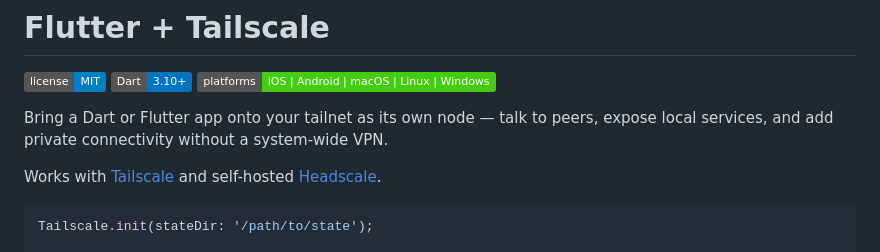
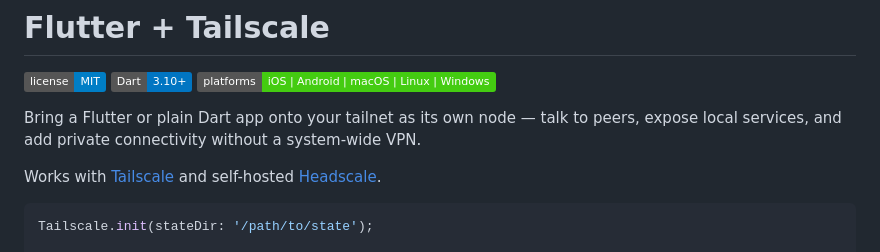
Before and after one commit to danReynolds/tailscale_dart, a Markdown page: README.md, the part around the change. Drawn GitHub-style; badges without logos.

Commit message:
Update README to mention Flutter app support

```diff
--- a/README.md
+++ b/README.md
@@ -7,7 +7,7 @@
 [![Dart 3.10+](https://img.shields.io/badge/Dart-3.10+-0175C2?logo=dart&logoColor=white)](https://dart.dev)
 [![Platforms](https://img.shields.io/badge/platforms-iOS%20%7C%20Android%20%7C%20macOS%20%7C%20Linux%20%7C%20Windows-brightgreen.svg)]()
 
-Bring a Dart or Flutter app onto your tailnet as its own node — talk to peers, expose local services, and add private connectivity without a system-wide VPN.
+Bring a Flutter or plain Dart app onto your tailnet as its own node — talk to peers, expose local services, and add private connectivity without a system-wide VPN.
 
 Works with [Tailscale](https://tailscale.com) and self-hosted [Headscale](https://github.com/juanfont/headscale).
 
```
